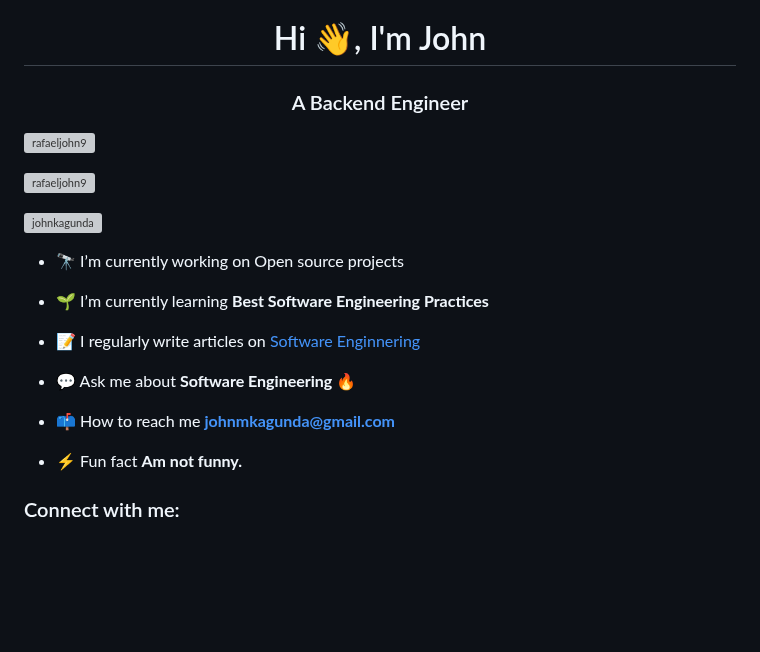
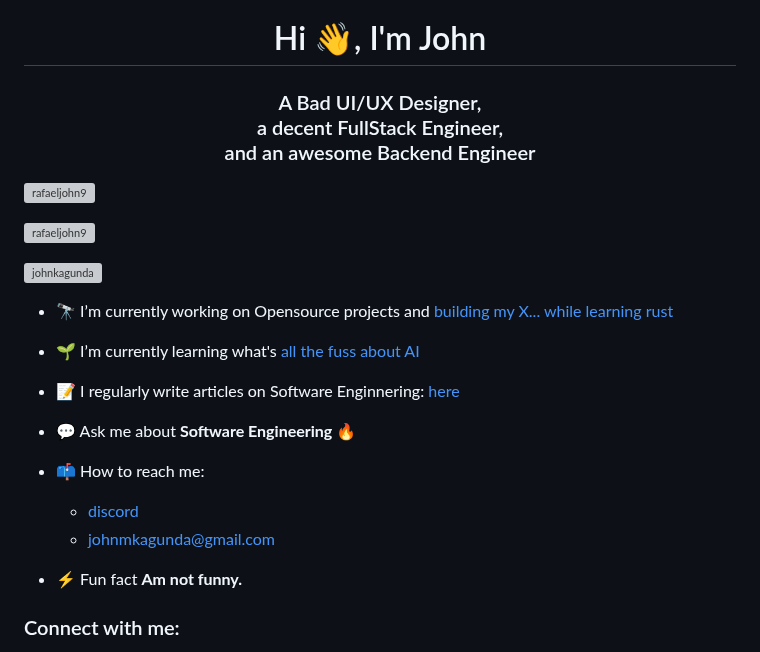
Before and after one commit to RafaelJohn9/RafaelJohn9, a Markdown page: README.md, the part around one of its changes. GitHub-like rendering; blank space fills up the shorter version; grey boxes are pictures that could not be loaded.

Commit message:
Update: README
Signed-off-by: rafaeljohn9 <rafaeljohb@gmail.com>

```diff
--- a/README.md
+++ b/README.md
@@ -1,5 +1,5 @@
 <h1 align="center">Hi 👋, I'm John</h1>
-<h3 align="center">A Backend Engineer</h3>
+<h3 align="center">A Bad UI/UX Designer, <br> a decent FullStack Engineer,  <br>  and an awesome Backend Engineer</h3>
 
 <p align="left"> <img src="https://komarev.com/ghpvc/?username=rafaeljohn9&label=Profile%20views&color=0e75b6&style=flat" alt="rafaeljohn9" /> </p>
 
@@ -7,15 +7,17 @@
 
 <p align="left"> <a href="https://twitter.com/johnkagunda" target="blank"><img src="https://img.shields.io/twitter/follow/johnkagunda?logo=twitter&style=for-the-badge" alt="johnkagunda" /></a> </p>
 
-- 🔭 I’m currently working on  Open source projects
+- 🔭 I’m currently working on  Opensource projects and [building my X... while learning rust](https://github.com/RafaelJohn9/build-your-own-x)
 
-- 🌱 I’m currently learning **Best Software Engineering Practices**
+- 🌱 I’m currently learning what's [all the fuss about AI](https://openai.com/news/research/)
 
-- 📝 I regularly write articles on [Software Enginnering](https://dev.to/rafaeljohn9)
+- 📝 I regularly write articles on Software Enginnering: [here](https://dev.to/rafaeljohn9)
 
 - 💬 Ask me about **Software Engineering 🔥**
 
-- 📫 How to reach me **johnmkagunda@gmail.com**
+- 📫 How to reach me:
+  - [discord](https://discord.com/channels/@me/1079366889752494140)
+  - [johnmkagunda@gmail.com](mailto:johnmkagunda@gmail.com)
 
 - ⚡ Fun fact **Am not funny.**
 
```
Also changed, not shown: other parts of README.md (+0 -1 lines).
